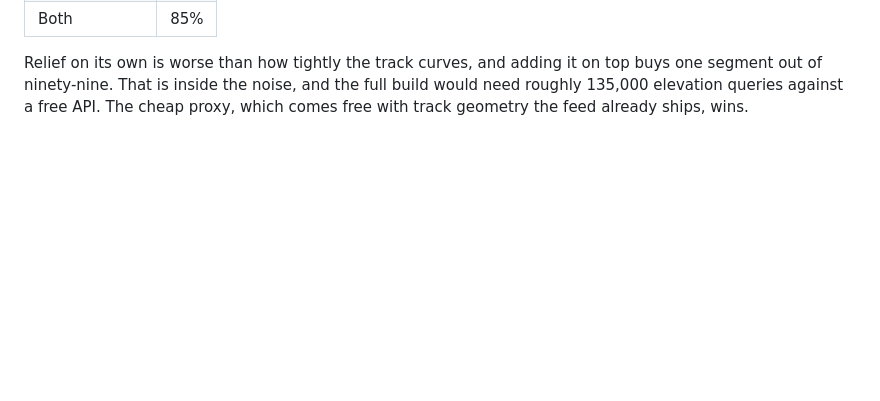
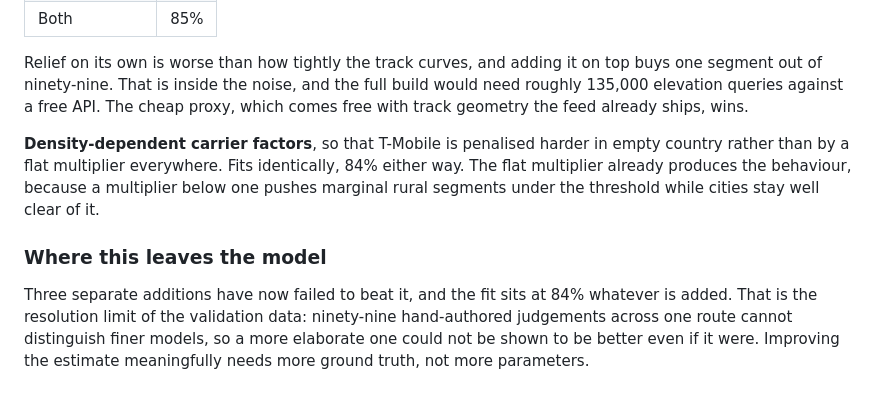
Before and after one commit to jonathanjtan/amtrak, a Markdown page: build/README.md, the part around the change. Rendered like a GitHub page; blank space fills up the shorter version.

Commit message:
Record that the coverage model is at the limit of its validation data
Tried density-dependent carrier factors, so T-Mobile would be penalised harder
in empty country instead of by a flat multiplier. Fits identically at 84%: a
multiplier below one already pushes marginal rural segments under the
threshold while cities stay clear of it, so making that explicit adds nothing.

That is three additions now that have failed to beat the model, all landing on
the same 84%. The honest conclusion is that ninety-nine hand-authored
judgements across one route cannot separate finer models, so more parameters
cannot be shown to help. Better estimates need more ground truth.

Co-Authored-By: Claude Opus 5 <noreply@anthropic.com>

```diff
--- a/build/README.md
+++ b/build/README.md
@@ -125,3 +125,17 @@ Relief on its own is worse than how tightly the track curves, and adding it on t
 buys one segment out of ninety-nine. That is inside the noise, and the full build
 would need roughly 135,000 elevation queries against a free API. The cheap proxy,
 which comes free with track geometry the feed already ships, wins.
+
+**Density-dependent carrier factors**, so that T-Mobile is penalised harder in
+empty country rather than by a flat multiplier everywhere. Fits identically, 84%
+either way. The flat multiplier already produces the behaviour, because a
+multiplier below one pushes marginal rural segments under the threshold while
+cities stay well clear of it.
+
+### Where this leaves the model
+
+Three separate additions have now failed to beat it, and the fit sits at 84%
+whatever is added. That is the resolution limit of the validation data: ninety-nine
+hand-authored judgements across one route cannot distinguish finer models, so a
+more elaborate one could not be shown to be better even if it were. Improving the
+estimate meaningfully needs more ground truth, not more parameters.
```
